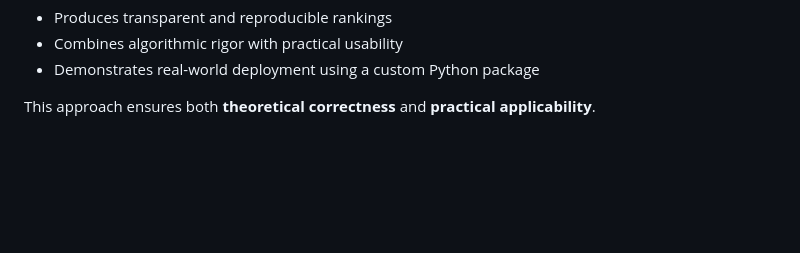
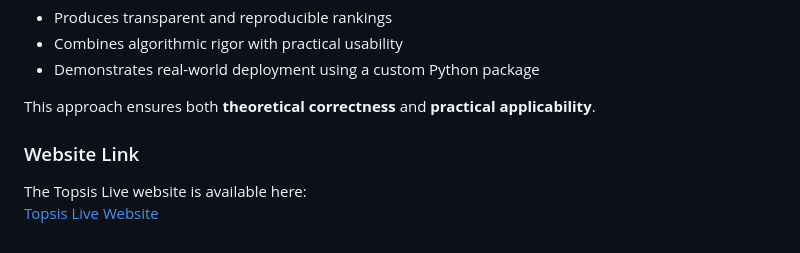
Before and after one commit to YashKumarSharma646/topsis-web, a Markdown page: README.md, the part around one of its changes. Rendered like a GitHub page; blank space fills up the shorter version.

Commit message:
Fix heading formatting in README.md
As well as live website link

```diff
--- a/README.md
+++ b/README.md
@@ -100,3 +100,7 @@ This project effectively combines **theoretical rigor**, **software modularity**
 - Demonstrates real-world deployment using a custom Python package
 
 This approach ensures both **theoretical correctness** and **practical applicability**.
+
+### Website Link
+The Topsis Live website is available here:
+[Topsis Live Website](https://topsis-web-jhxp.onrender.com)
```
Also changed, not shown: other parts of README.md (+7 -7 lines).
